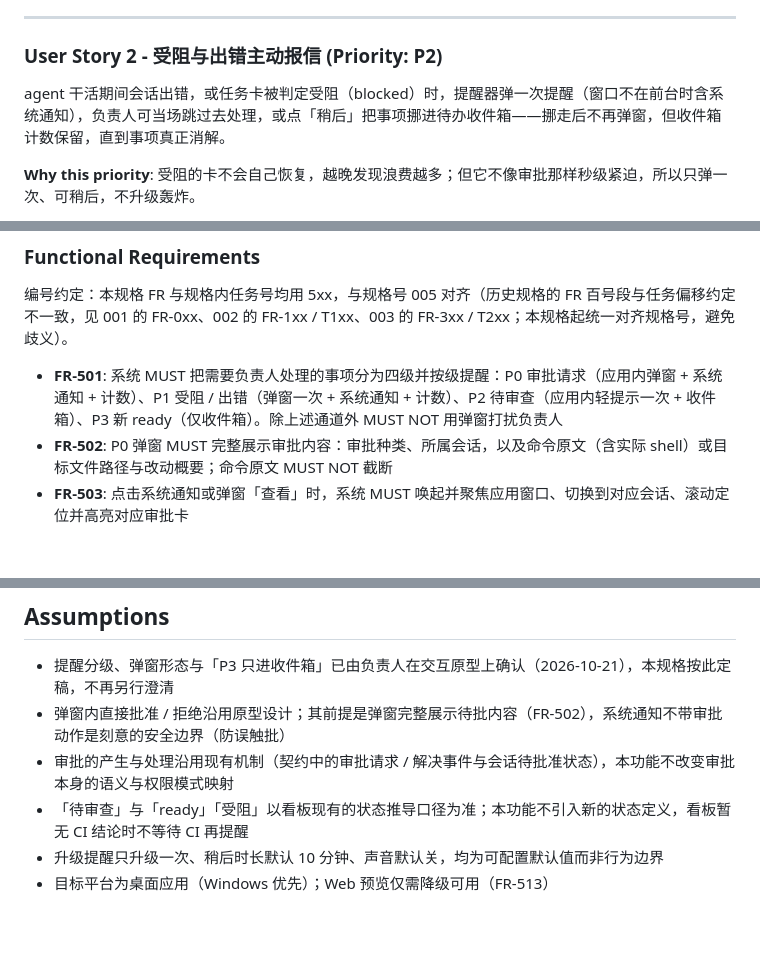
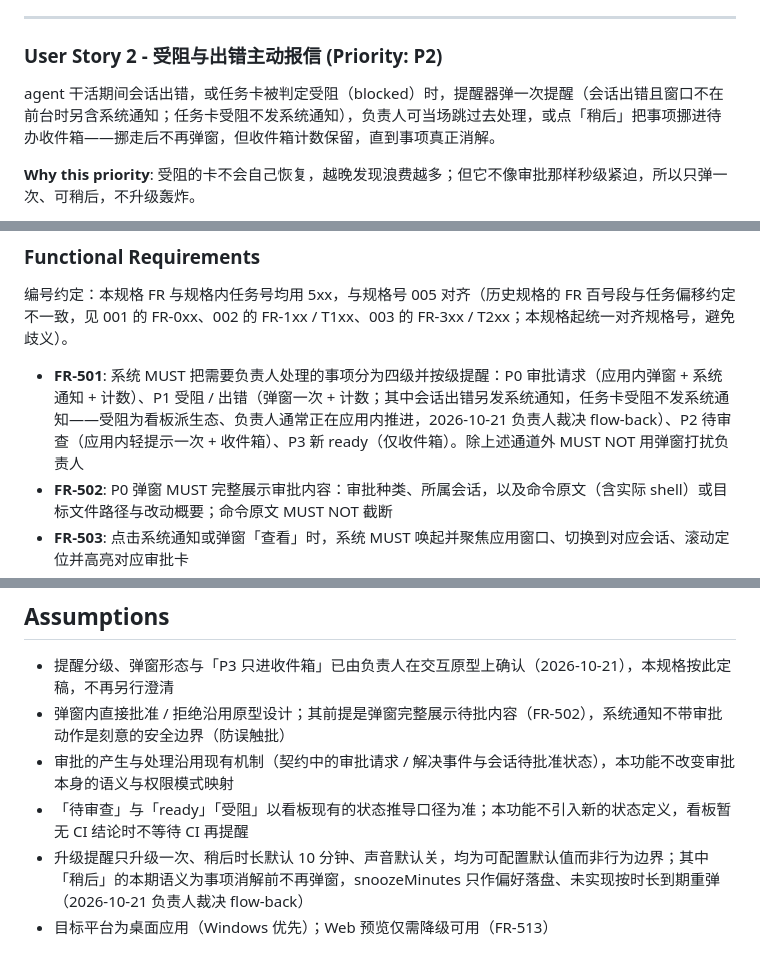
Before and after one commit to Pizuu/ai-code-manager, a Markdown page: specs/005-approval-notifier/spec.md, 3 parts joined by grey strips. Rendered like a GitHub page; blank space fills up the shorter version.

Commit message:
docs(spec): 005 口径裁决 flow-back——P1 系统通知只覆盖会话出错、稍后语义为消解前不再弹（2026-10-21 负责人裁决）

```diff
--- a/specs/005-approval-notifier/spec.md
+++ b/specs/005-approval-notifier/spec.md
@@ -33,7 +33,7 @@
 
 ### User Story 2 - 受阻与出错主动报信 (Priority: P2)
 
-agent 干活期间会话出错，或任务卡被判定受阻（blocked）时，提醒器弹一次提醒（窗口不在前台时含系统通知），负责人可当场跳过去处理，或点「稍后」把事项挪进待办收件箱——挪走后不再弹窗，但收件箱计数保留，直到事项真正消解。
+agent 干活期间会话出错，或任务卡被判定受阻（blocked）时，提醒器弹一次提醒（会话出错且窗口不在前台时另含系统通知；任务卡受阻不发系统通知），负责人可当场跳过去处理，或点「稍后」把事项挪进待办收件箱——挪走后不再弹窗，但收件箱计数保留，直到事项真正消解。
 
 **Why this priority**: 受阻的卡不会自己恢复，越晚发现浪费越多；但它不像审批那样秒级紧迫，所以只弹一次、可稍后，不升级轰炸。
 
@@ -80,7 +80,7 @@ agent 干活期间会话出错，或任务卡被判定受阻（blocked）时，
 
 编号约定：本规格 FR 与规格内任务号均用 5xx，与规格号 005 对齐（历史规格的 FR 百号段与任务偏移约定不一致，见 001 的 FR-0xx、002 的 FR-1xx / T1xx、003 的 FR-3xx / T2xx；本规格起统一对齐规格号，避免歧义）。
 
-- **FR-501**: 系统 MUST 把需要负责人处理的事项分为四级并按级提醒：P0 审批请求（应用内弹窗 + 系统通知 + 计数）、P1 受阻 / 出错（弹窗一次 + 系统通知 + 计数）、P2 待审查（应用内轻提示一次 + 收件箱）、P3 新 ready（仅收件箱）。除上述通道外 MUST NOT 用弹窗打扰负责人
+- **FR-501**: 系统 MUST 把需要负责人处理的事项分为四级并按级提醒：P0 审批请求（应用内弹窗 + 系统通知 + 计数）、P1 受阻 / 出错（弹窗一次 + 计数；其中会话出错另发系统通知，任务卡受阻不发系统通知——受阻为看板派生态、负责人通常正在应用内推进，2026-10-21 负责人裁决 flow-back）、P2 待审查（应用内轻提示一次 + 收件箱）、P3 新 ready（仅收件箱）。除上述通道外 MUST NOT 用弹窗打扰负责人
 - **FR-502**: P0 弹窗 MUST 完整展示审批内容：审批种类、所属会话，以及命令原文（含实际 shell）或目标文件路径与改动概要；命令原文 MUST NOT 截断
 - **FR-503**: 点击系统通知或弹窗「查看」时，系统 MUST 唤起并聚焦应用窗口、切换到对应会话、滚动定位并高亮对应审批卡
 - **FR-504**: 同一审批 MUST 至多产生一个活动弹窗与一条收件箱条目，去重键为审批 id；重复事件投递 MUST NOT 产生重复提醒
@@ -119,5 +119,5 @@ agent 干活期间会话出错，或任务卡被判定受阻（blocked）时，
 - 弹窗内直接批准 / 拒绝沿用原型设计；其前提是弹窗完整展示待批内容（FR-502），系统通知不带审批动作是刻意的安全边界（防误触批）
 - 审批的产生与处理沿用现有机制（契约中的审批请求 / 解决事件与会话待批准状态），本功能不改变审批本身的语义与权限模式映射
 - 「待审查」与「ready」「受阻」以看板现有的状态推导口径为准；本功能不引入新的状态定义，看板暂无 CI 结论时不等待 CI 再提醒
-- 升级提醒只升级一次、稍后时长默认 10 分钟、声音默认关，均为可配置默认值而非行为边界
+- 升级提醒只升级一次、稍后时长默认 10 分钟、声音默认关，均为可配置默认值而非行为边界；其中「稍后」的本期语义为事项消解前不再弹窗，snoozeMinutes 只作偏好落盘、未实现按时长到期重弹（2026-10-21 负责人裁决 flow-back）
 - 目标平台为桌面应用（Windows 优先）；Web 预览仅需降级可用（FR-513）
```
